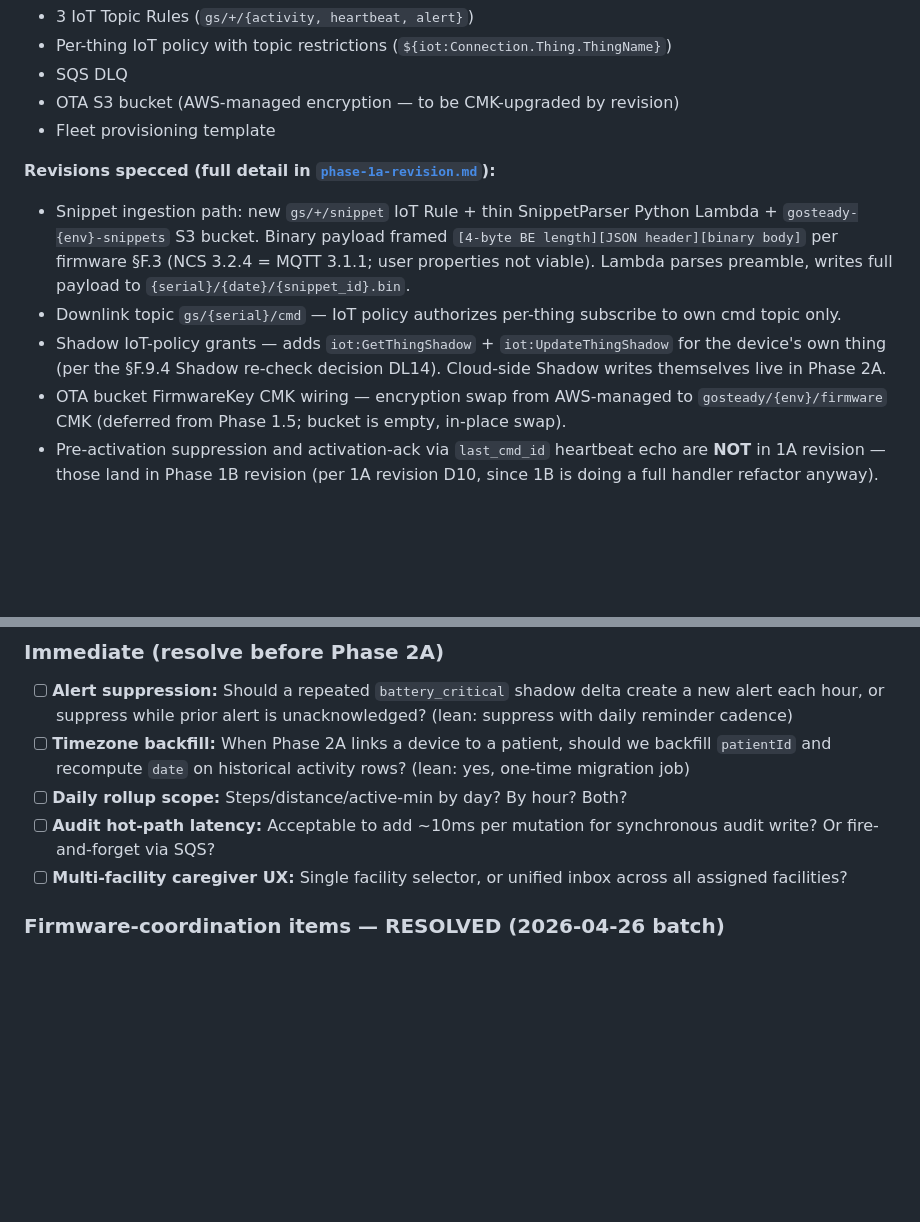
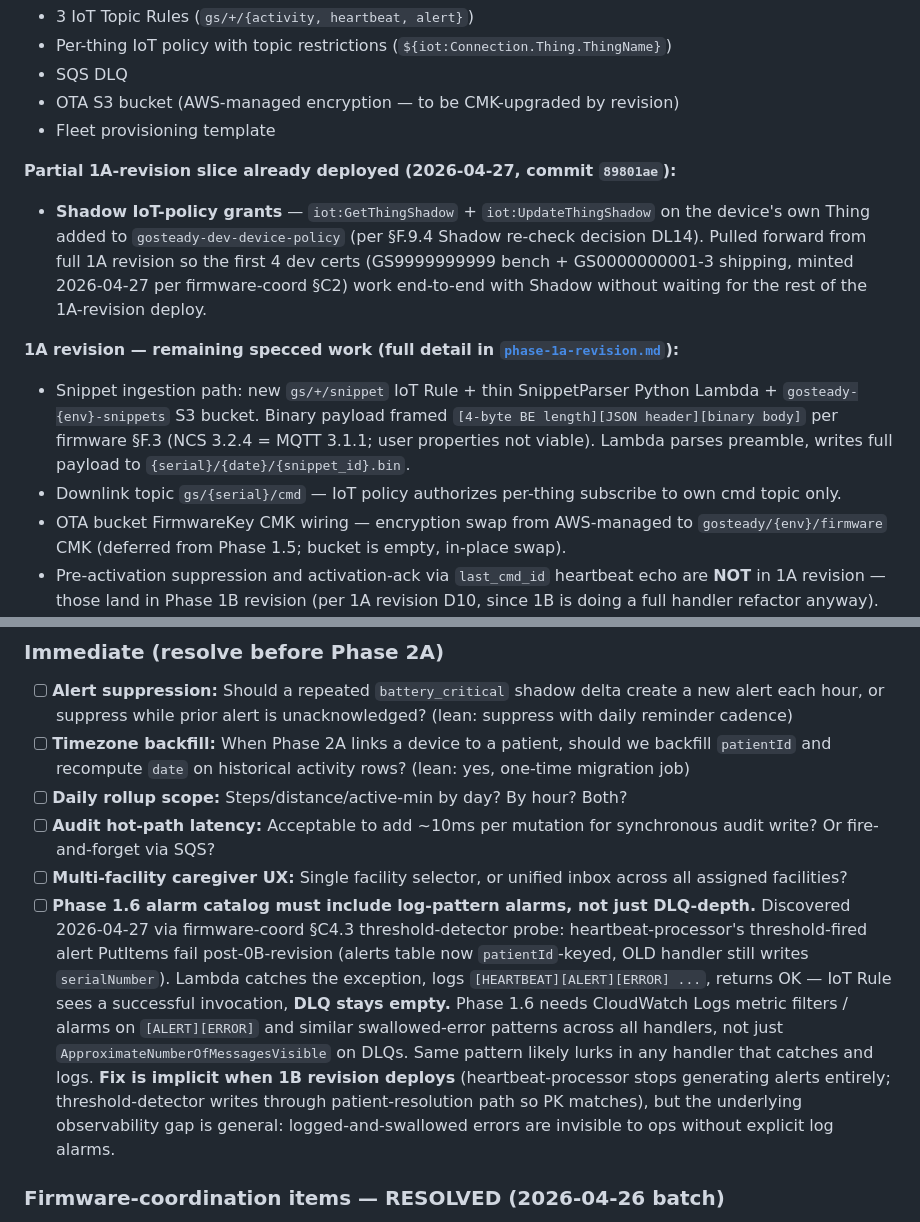
Before and after one commit to Jabl1629/GoSteadyPortal, a Markdown page: docs/specs/ARCHITECTURE.md, 2 parts joined by grey strips. Drawn GitHub-style; blank space fills up the shorter version.

```diff
--- a/docs/specs/ARCHITECTURE.md
+++ b/docs/specs/ARCHITECTURE.md
@@ -1069,10 +1069,12 @@ Structured JSON via Lambda Powertools:
 - OTA S3 bucket (AWS-managed encryption — to be CMK-upgraded by revision)
 - Fleet provisioning template
 
-**Revisions specced (full detail in [`phase-1a-revision.md`](phase-1a-revision.md)):**
+**Partial 1A-revision slice already deployed (2026-04-27, commit `89801ae`):**
+- **Shadow IoT-policy grants** — `iot:GetThingShadow` + `iot:UpdateThingShadow` on the device's own Thing added to `gosteady-dev-device-policy` (per §F.9.4 Shadow re-check decision DL14). Pulled forward from full 1A revision so the first 4 dev certs (GS9999999999 bench + GS0000000001-3 shipping, minted 2026-04-27 per firmware-coord §C2) work end-to-end with Shadow without waiting for the rest of the 1A-revision deploy.
+
+**1A revision — remaining specced work (full detail in [`phase-1a-revision.md`](phase-1a-revision.md)):**
 - Snippet ingestion path: new `gs/+/snippet` IoT Rule + thin SnippetParser Python Lambda + `gosteady-{env}-snippets` S3 bucket. Binary payload framed `[4-byte BE length][JSON header][binary body]` per firmware §F.3 (NCS 3.2.4 = MQTT 3.1.1; user properties not viable). Lambda parses preamble, writes full payload to `{serial}/{date}/{snippet_id}.bin`.
 - Downlink topic `gs/{serial}/cmd` — IoT policy authorizes per-thing subscribe to own cmd topic only.
-- Shadow IoT-policy grants — adds `iot:GetThingShadow` + `iot:UpdateThingShadow` for the device's own thing (per the §F.9.4 Shadow re-check decision DL14). Cloud-side Shadow writes themselves live in Phase 2A.
 - OTA bucket FirmwareKey CMK wiring — encryption swap from AWS-managed to `gosteady/{env}/firmware` CMK (deferred from Phase 1.5; bucket is empty, in-place swap).
 - Pre-activation suppression and activation-ack via `last_cmd_id` heartbeat echo are **NOT** in 1A revision — those land in Phase 1B revision (per 1A revision D10, since 1B is doing a full handler refactor anyway).
 - Independent of 0B revision (no DDB schema dependency).
@@ -1454,6 +1456,7 @@ Path to portal-renders-real-data:
 - [ ] **Daily rollup scope:** Steps/distance/active-min by day? By hour? Both?
 - [ ] **Audit hot-path latency:** Acceptable to add ~10ms per mutation for synchronous audit write? Or fire-and-forget via SQS?
 - [ ] **Multi-facility caregiver UX:** Single facility selector, or unified inbox across all assigned facilities?
+- [ ] **Phase 1.6 alarm catalog must include log-pattern alarms, not just DLQ-depth.** Discovered 2026-04-27 via firmware-coord §C4.3 threshold-detector probe: heartbeat-processor's threshold-fired alert PutItems fail post-0B-revision (alerts table now `patientId`-keyed, OLD handler still writes `serialNumber`). Lambda catches the exception, logs `[HEARTBEAT][ALERT][ERROR] ...`, returns OK — IoT Rule sees a successful invocation, **DLQ stays empty.** Phase 1.6 needs CloudWatch Logs metric filters / alarms on `[ALERT][ERROR]` and similar swallowed-error patterns across all handlers, not just `ApproximateNumberOfMessagesVisible` on DLQs. Same pattern likely lurks in any handler that catches and logs. **Fix is implicit when 1B revision deploys** (heartbeat-processor stops generating alerts entirely; threshold-detector writes through patient-resolution path so PK matches), but the underlying observability gap is general: logged-and-swallowed errors are invisible to ops without explicit log alarms.
 
 ### Firmware-coordination items — RESOLVED (2026-04-26 batch)
 > All items below were raised in [`firmware-coordination/2026-04-17-cloud-contracts.md`](../firmware-coordination/2026-04-17-cloud-contracts.md) §F.9 and answered in §C.4 of the same doc. Kept here for searchability; firmware team's next batch will trigger a fresh "open items" subsection.
```
Also changed, not shown: other parts of docs/specs/ARCHITECTURE.md (+23 -0 lines).
